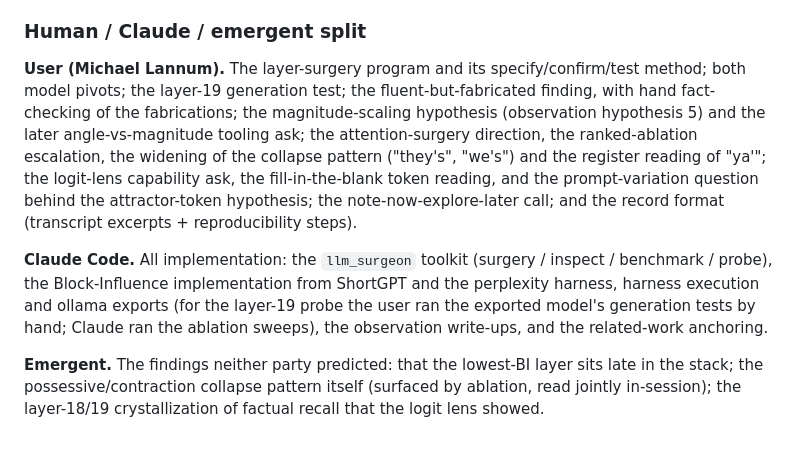
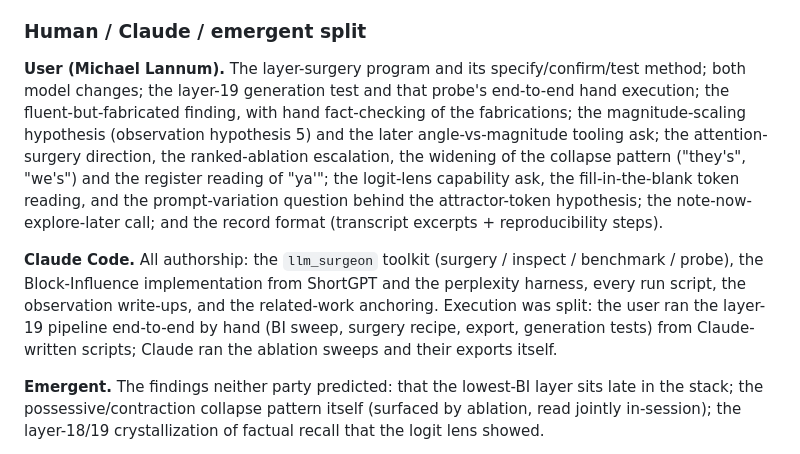
Before and after one commit to skothr/llm-research, a Markdown page: research/archive/README.md, the part around the change. Rendered like a GitHub page.

Commit message:
fix(review): round-4 — authorship vs execution, both split paragraphs
The execution asymmetry was cut in the wrong place: for the layer-19
probe the user hand-ran the whole pipeline (BI sweep, surgery recipe,
export + ollama registration, generation tests) from Claude-written
scripts — Claude executed nothing on the model in that window — while
Claude executed the ablation probe end-to-end. The Claude paragraph
now separates "All authorship" from the execution split, and the User
paragraph carries the end-to-end hand execution. Also: "both model
pivots" → "both model changes" (mirrors the round-1 scale-ask
correction), and both paragraphs reflowed to close the ragged lines
earlier fixes left.

Co-Authored-By: Claude <noreply@anthropic.com>

```diff
--- a/research/archive/README.md
+++ b/research/archive/README.md
@@ -145,24 +145,25 @@ themselves — and their format — trace to one turn:
 ### Human / Claude / emergent split
 
 **User (Michael Lannum).** The layer-surgery program and its
-specify/confirm/test method; both model pivots; the layer-19 generation
-test; the fluent-but-fabricated finding, with hand fact-checking of the
+specify/confirm/test method; both model changes; the layer-19 generation
+test and that probe's end-to-end hand execution; the
+fluent-but-fabricated finding, with hand fact-checking of the
 fabrications; the magnitude-scaling hypothesis (observation hypothesis 5)
-and the later angle-vs-magnitude tooling ask; the
-attention-surgery direction, the ranked-ablation escalation, the widening
-of the collapse pattern ("they's", "we's") and the register reading of
-"ya'"; the
+and the later angle-vs-magnitude tooling ask; the attention-surgery
+direction, the ranked-ablation escalation, the widening of the collapse
+pattern ("they's", "we's") and the register reading of "ya'"; the
 logit-lens capability ask, the fill-in-the-blank token reading, and the
 prompt-variation question behind the attractor-token hypothesis; the
 note-now-explore-later call; and the record format (transcript excerpts +
 reproducibility steps).
 
-**Claude Code.** All implementation: the `llm_surgeon` toolkit (surgery /
+**Claude Code.** All authorship: the `llm_surgeon` toolkit (surgery /
 inspect / benchmark / probe), the Block-Influence implementation from
-ShortGPT and the perplexity harness, harness execution and ollama
-exports (for the layer-19 probe the user ran the exported model's
-generation tests by hand; Claude ran the ablation sweeps), the
-observation write-ups, and the related-work anchoring.
+ShortGPT and the perplexity harness, every run script, the observation
+write-ups, and the related-work anchoring. Execution was split: the user
+ran the layer-19 pipeline end-to-end by hand (BI sweep, surgery recipe,
+export, generation tests) from Claude-written scripts; Claude ran the
+ablation sweeps and their exports itself.
 
 **Emergent.** The findings neither party predicted: that the lowest-BI
 layer sits late in the stack; the possessive/contraction collapse pattern
```
